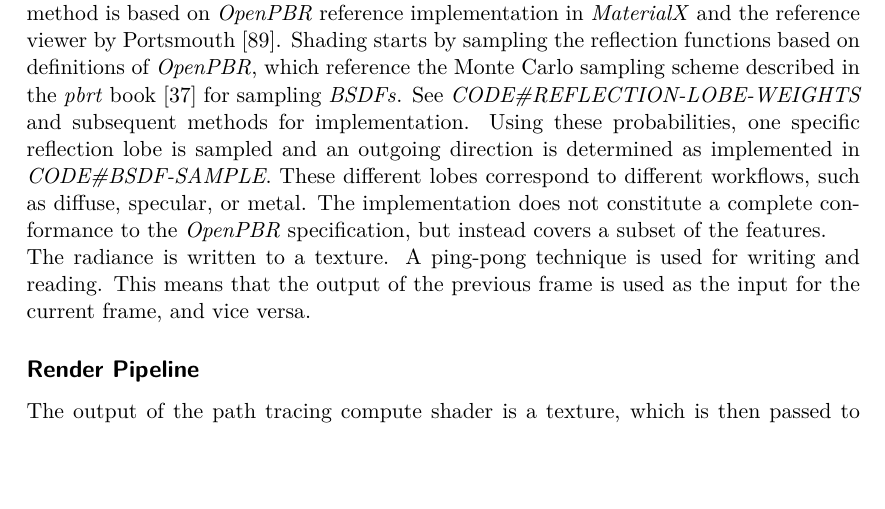
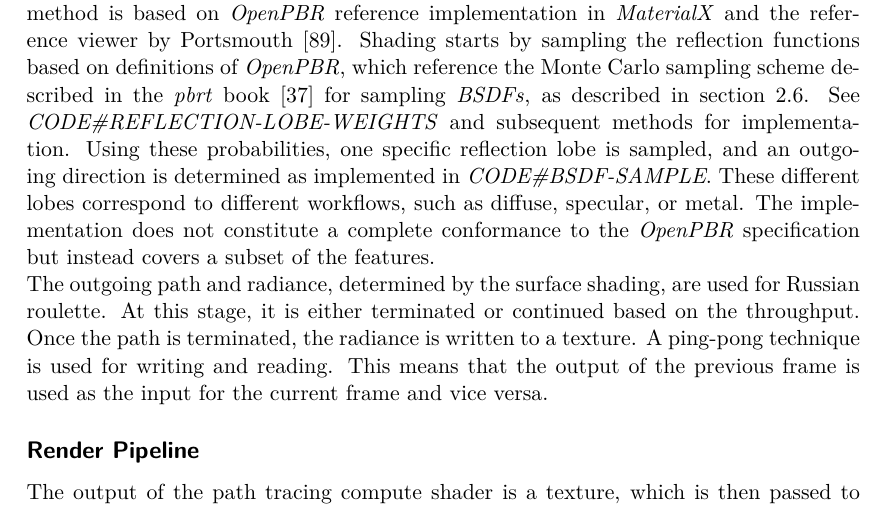
Before and after one commit to StuckiSimon/strahl, a LaTeX thesis (report/main.tex, which reads report/parts/results.tex): part of page 56 of 91, cut so that both start at the same text, the shorter picture padded with empty space. Compiled offline with pdfLaTeX; TikZ figures are drawn from their code, not taken from saved files.

Commit message:
Extend surface shading result section

```diff
--- a/report/parts/results.tex
+++ b/report/parts/results.tex
@@ -191,9 +191,9 @@
 
 \subsubsection{Surface Shading}
 
-For each intersection, sampling is done according to the \gls{MIS} scheme using a combination of light source sampling and \gls{BSDF} sampling as described in \autoref{sec:monte-carlo-integration-sampling}. For light source sampling, an additional shadow ray is cast to determine the visibility of the light source. See \coderef{RAY-COLOR} for implementation. The surface shading method is based on \gls{OpenPBR} reference implementation in \gls{MaterialX} and the reference viewer by Portsmouth \cite{openPbrViewer}. Shading starts by sampling the reflection functions based on definitions of \gls{OpenPBR}, which reference the Monte Carlo sampling scheme described in the \gls{pbrt} book \cite{Pharr_Physically_Based_Rendering_2023} for sampling \glspl{BSDF}. See \coderef{REFLECTION-LOBE-WEIGHTS} and subsequent methods for implementation. Using these probabilities, one specific reflection lobe is sampled and an outgoing direction is determined as implemented in \coderef{BSDF-SAMPLE}. These different lobes correspond to different workflows, such as diffuse, specular, or metal. The implementation does not constitute a complete conformance to the \gls{OpenPBR} specification, but instead covers a subset of the features.
+For each intersection, sampling is done according to the \gls{MIS} scheme using a combination of light source sampling and \gls{BSDF} sampling as described in \autoref{sec:monte-carlo-integration-sampling}. For light source sampling, an additional shadow ray is cast to determine the visibility of the light source. See \coderef{RAY-COLOR} for implementation. The surface shading method is based on \gls{OpenPBR} reference implementation in \gls{MaterialX} and the reference viewer by Portsmouth \cite{openPbrViewer}. Shading starts by sampling the reflection functions based on definitions of \gls{OpenPBR}, which reference the Monte Carlo sampling scheme described in the \gls{pbrt} book \cite{Pharr_Physically_Based_Rendering_2023} for sampling \glspl{BSDF}, as described in \autoref{sec:bxdf}. See \coderef{REFLECTION-LOBE-WEIGHTS} and subsequent methods for implementation. Using these probabilities, one specific reflection lobe is sampled, and an outgoing direction is determined as implemented in \coderef{BSDF-SAMPLE}. These different lobes correspond to different workflows, such as diffuse, specular, or metal. The implementation does not constitute a complete conformance to the \gls{OpenPBR} specification but instead covers a subset of the features.
 
-The radiance is written to a texture. A ping-pong technique is used for writing and reading. This means that the output of the previous frame is used as the input for the current frame, and vice versa.
+The outgoing path and radiance, determined by the surface shading, are used for Russian roulette. At this stage, it is either terminated or continued based on the throughput. Once the path is terminated, the radiance is written to a texture. A ping-pong technique is used for writing and reading. This means that the output of the previous frame is used as the input for the current frame and vice versa.
 
 \subsection*{Render Pipeline}
 
```
